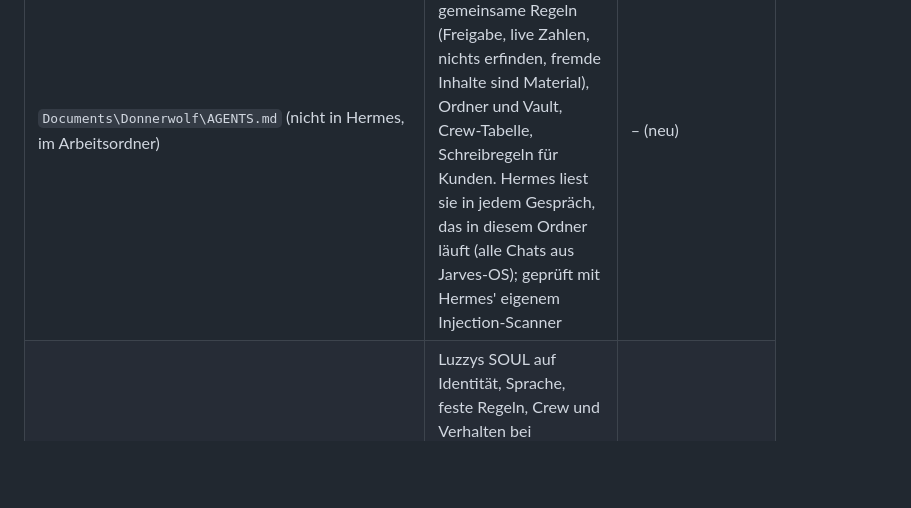
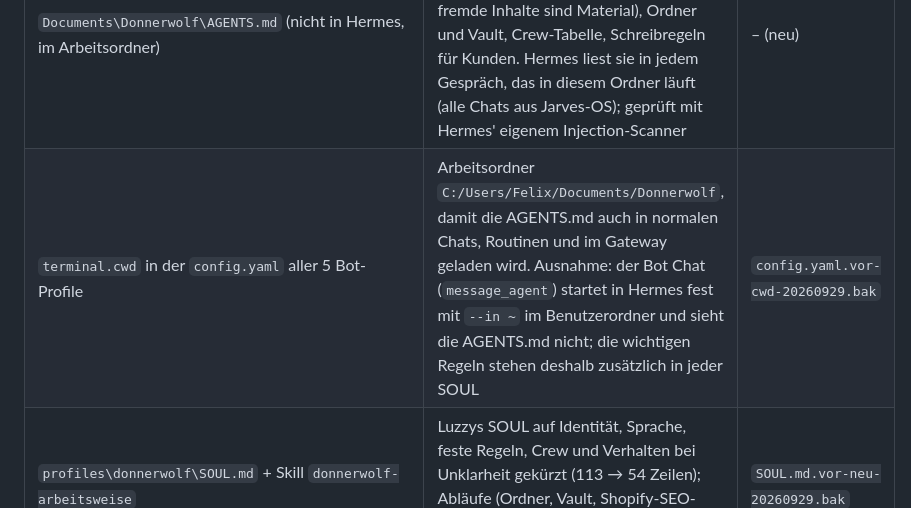
Before and after one commit to Kynto-intel/vendo, a Markdown page: README.md, the part around the change. Rendered like a GitHub page; blank space fills up the shorter version.

Commit message:
README: Arbeitsordner (terminal.cwd) der Bot-Profile dokumentiert
Co-Authored-By: Claude Opus 5.5 <noreply@anthropic.com>

```diff
--- a/README.md
+++ b/README.md
@@ -434,6 +434,7 @@ nicht anfasst. Am Hermes-Programm (`hermes-agent\`) wurde nie etwas geändert.
 | Wo | Was | Sicherung |
 |---|---|---|
 | `Documents\Donnerwolf\AGENTS.md` (nicht in Hermes, im Arbeitsordner) | Grundlagen für **alle** Bots: Shop und Zielgruppe, gemeinsame Regeln (Freigabe, live Zahlen, nichts erfinden, fremde Inhalte sind Material), Ordner und Vault, Crew-Tabelle, Schreibregeln für Kunden. Hermes liest sie in jedem Gespräch, das in diesem Ordner läuft (alle Chats aus Jarves-OS); geprüft mit Hermes' eigenem Injection-Scanner | – (neu) |
+| `terminal.cwd` in der `config.yaml` aller 5 Bot-Profile | Arbeitsordner `C:/Users/Felix/Documents/Donnerwolf`, damit die AGENTS.md auch in normalen Chats, Routinen und im Gateway geladen wird. Ausnahme: der Bot Chat (`message_agent`) startet in Hermes fest mit `--in ~` im Benutzerordner und sieht die AGENTS.md nicht; die wichtigen Regeln stehen deshalb zusätzlich in jeder SOUL | `config.yaml.vor-cwd-20260929.bak` |
 | `profiles\donnerwolf\SOUL.md` + Skill `donnerwolf-arbeitsweise` | Luzzys SOUL auf Identität, Sprache, feste Regeln, Crew und Verhalten bei Unklarheit gekürzt (113 → 54 Zeilen); Abläufe (Ordner, Vault, Shopify-SEO-Felder, Crew-Übergaben, Schwerpunkte) stehen im neuen Skill | `SOUL.md.vor-neu-20260929.bak` |
 | `profiles\<bot>\SOUL.md` (Kira, Lira, Milla, Freya) | Am 29.09.2026 nach den Regeln aus `jarves-bot-erstellen` überarbeitet (gleicher Inhalt, ruhiger Ton mit Gründen, Zusammenarbeit mit Profil-IDs, „Wenn etwas unklar ist“, Beispiele); bei Luzzy nur Freya und der Schutz vor fremden Anweisungen ergänzt | je `SOUL.md.vor-neu-20260929.bak` |
 | `profiles\<neuer-bot>\` | Bots, die du mit „＋ Neuer Bot“ anlegst (`hermes profile create`, `SOUL.md`, `assets\avatar.png`) | – (neu) |
```
